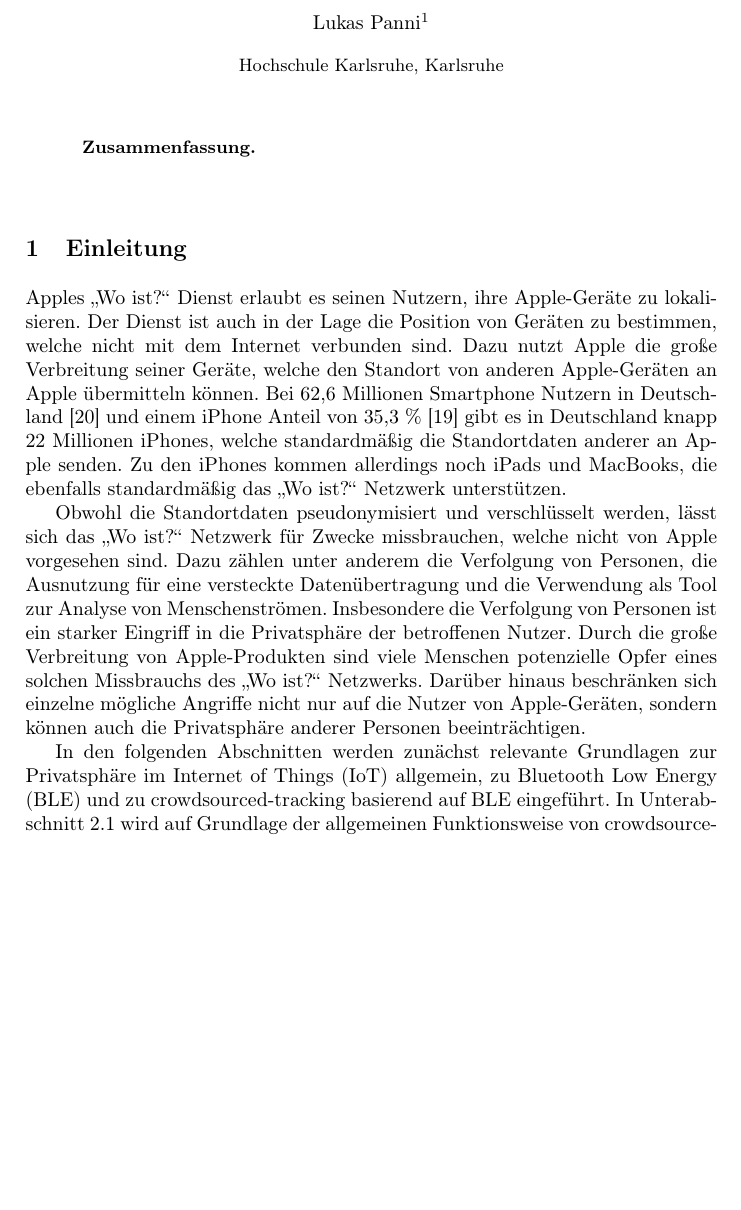
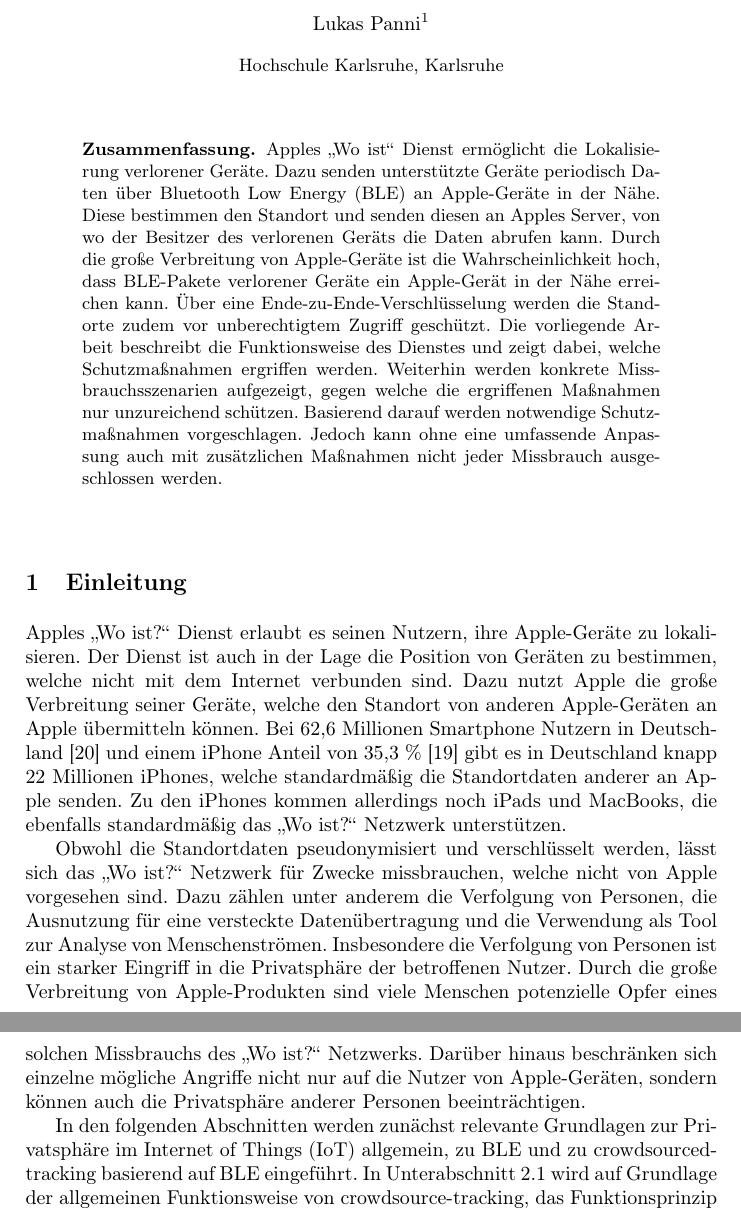
Before and after one commit to lukaspanni/hka-seminar, a LaTeX paper (sources/seminar.tex): part of page 1 of 28 before the commit and two parts of pages 1 and 2 of 29 after it, the two joined at a grey line, cut so that both start at the same text, the shorter picture padded with empty space. Compiled offline with pdfLaTeX.

Commit message:
Abstract

```diff
--- a/sources/seminar.tex
+++ b/sources/seminar.tex
@@ -35,7 +35,15 @@
 \maketitle              % typeset the header of the contribution
 
 \begin{abstract}
-% TODO: Abstract, Keywords
+Apples „Wo ist“ Dienst ermöglicht die Lokalisierung verlorener Geräte.
+Dazu senden unterstützte Geräte periodisch Daten über \ac{BLE} an Apple-Geräte in der Nähe.
+Diese bestimmen den Standort und senden diesen an Apples Server, von wo der Besitzer des verlorenen Geräts die Daten abrufen kann.
+Durch die große Verbreitung von Apple-Geräte ist die Wahrscheinlichkeit hoch, dass \ac{BLE}-Pakete verlorener Geräte ein Apple-Gerät in der Nähe erreichen kann.
+Über eine Ende-zu-Ende-Verschlüsselung werden die Standorte zudem vor unberechtigtem Zugriff geschützt.
+Die vorliegende Arbeit beschreibt die Funktionsweise des Dienstes und zeigt dabei, welche Schutzmaßnahmen ergriffen werden.
+Weiterhin werden konkrete Missbrauchsszenarien aufgezeigt, gegen welche die ergriffenen Maßnahmen nur unzureichend schützen.
+Basierend darauf werden notwendige Schutzmaßnahmen vorgeschlagen.
+Jedoch kann ohne eine umfassende Anpassung auch mit zusätzlichen Maßnahmen nicht jeder Missbrauch ausgeschlossen werden.
 % \keywords{ A \and B \and C }
 \end{abstract}
 
```
